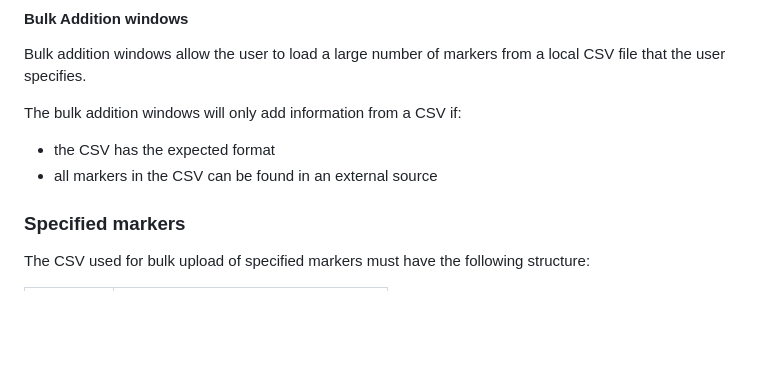
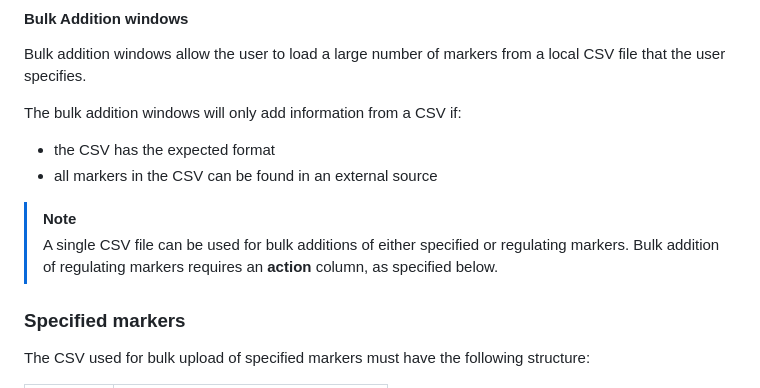
Before and after one commit to sennetconsortium/senotype_editor, a Markdown page: docs/README.md, the part around the change. Drawn GitHub-style; blank space fills up the shorter version.

Commit message:
Documentation: common bulk CSV format

```diff
--- a/docs/README.md
+++ b/docs/README.md
@@ -373,6 +373,10 @@ The bulk addition windows will only add information from a CSV if:
 * the CSV has the expected format
 * all markers in the CSV can be found in an external source
 
+> [!NOTE]
+> A single CSV file can be used for bulk additions of either specified or regulating markers. Bulk addition of regulating markers requires an **action** column, as specified below.
+
+
 ### Specified markers
 The CSV used for bulk upload of specified markers must have the following structure:
 
```
